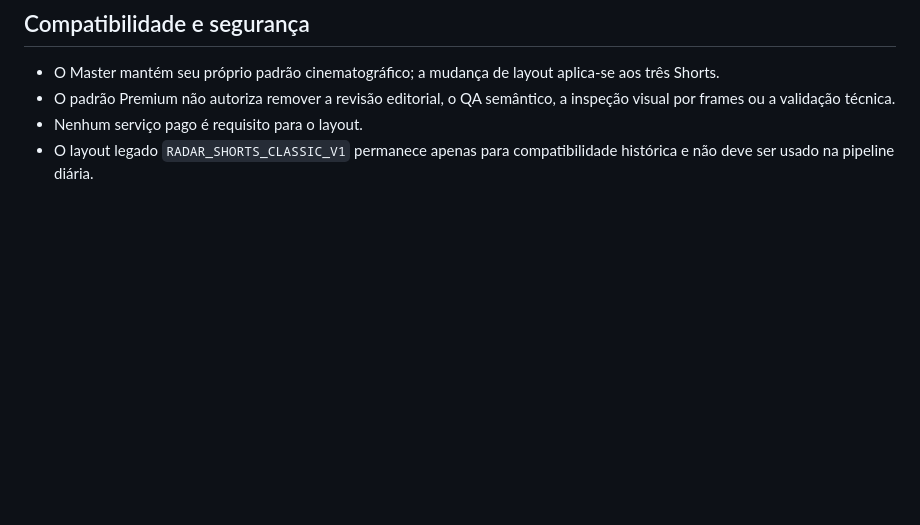
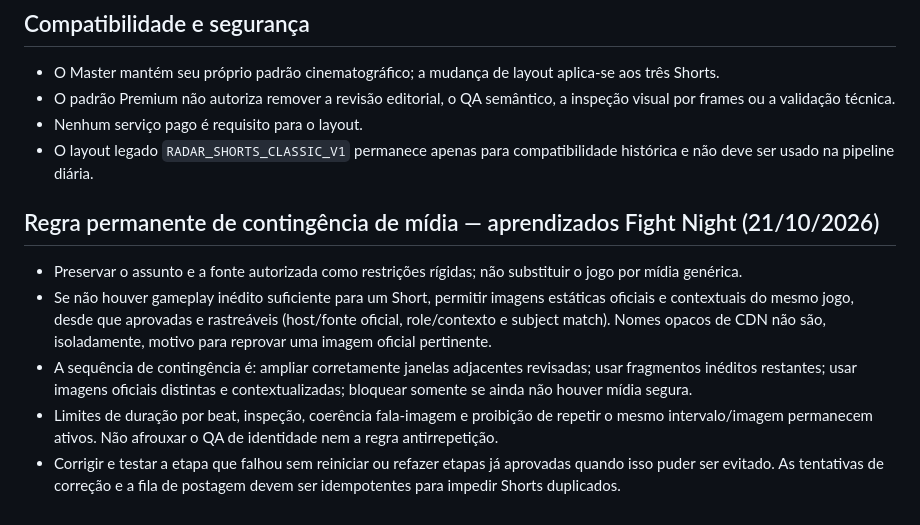
Before and after one commit to Luizfcalori/radar-dos-games, a Markdown page: docs/SHORTS_STANDARD.md, the part around the change. GitHub-like rendering; blank space fills up the shorter version.

Commit message:
docs: make Fight Night media fallback lessons permanent Shorts rules

```diff
--- a/docs/SHORTS_STANDARD.md
+++ b/docs/SHORTS_STANDARD.md
@@ -42,3 +42,11 @@
 - O padrão Premium não autoriza remover a revisão editorial, o QA semântico, a inspeção visual por frames ou a validação técnica.
 - Nenhum serviço pago é requisito para o layout.
 - O layout legado `RADAR_SHORTS_CLASSIC_V1` permanece apenas para compatibilidade histórica e não deve ser usado na pipeline diária.
+
+## Regra permanente de contingência de mídia — aprendizados Fight Night (21/10/2026)
+
+- Preservar o assunto e a fonte autorizada como restrições rígidas; não substituir o jogo por mídia genérica.
+- Se não houver gameplay inédito suficiente para um Short, permitir imagens estáticas oficiais e contextuais do mesmo jogo, desde que aprovadas e rastreáveis (host/fonte oficial, role/contexto e subject match). Nomes opacos de CDN não são, isoladamente, motivo para reprovar uma imagem oficial pertinente.
+- A sequência de contingência é: ampliar corretamente janelas adjacentes revisadas; usar fragmentos inéditos restantes; usar imagens oficiais distintas e contextualizadas; bloquear somente se ainda não houver mídia segura.
+- Limites de duração por beat, inspeção, coerência fala-imagem e proibição de repetir o mesmo intervalo/imagem permanecem ativos. Não afrouxar o QA de identidade nem a regra antirrepetição.
+- Corrigir e testar a etapa que falhou sem reiniciar ou refazer etapas já aprovadas quando isso puder ser evitado. As tentativas de correção e a fila de postagem devem ser idempotentes para impedir Shorts duplicados.
```
